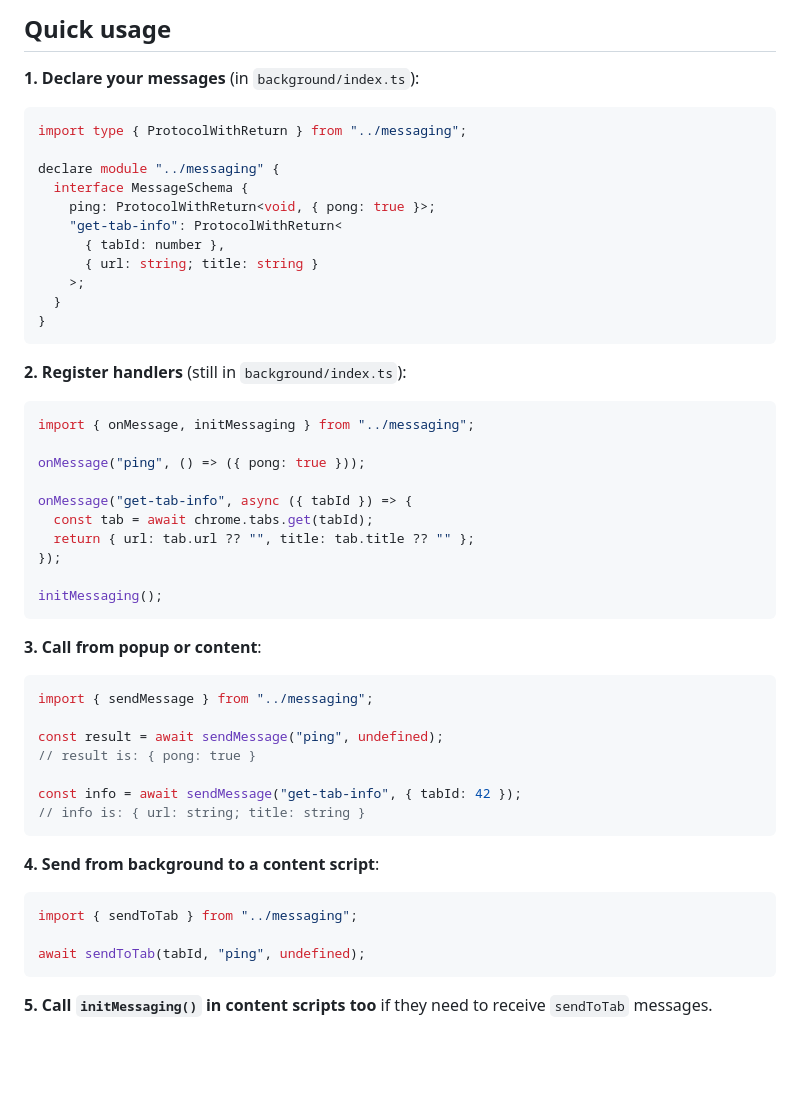
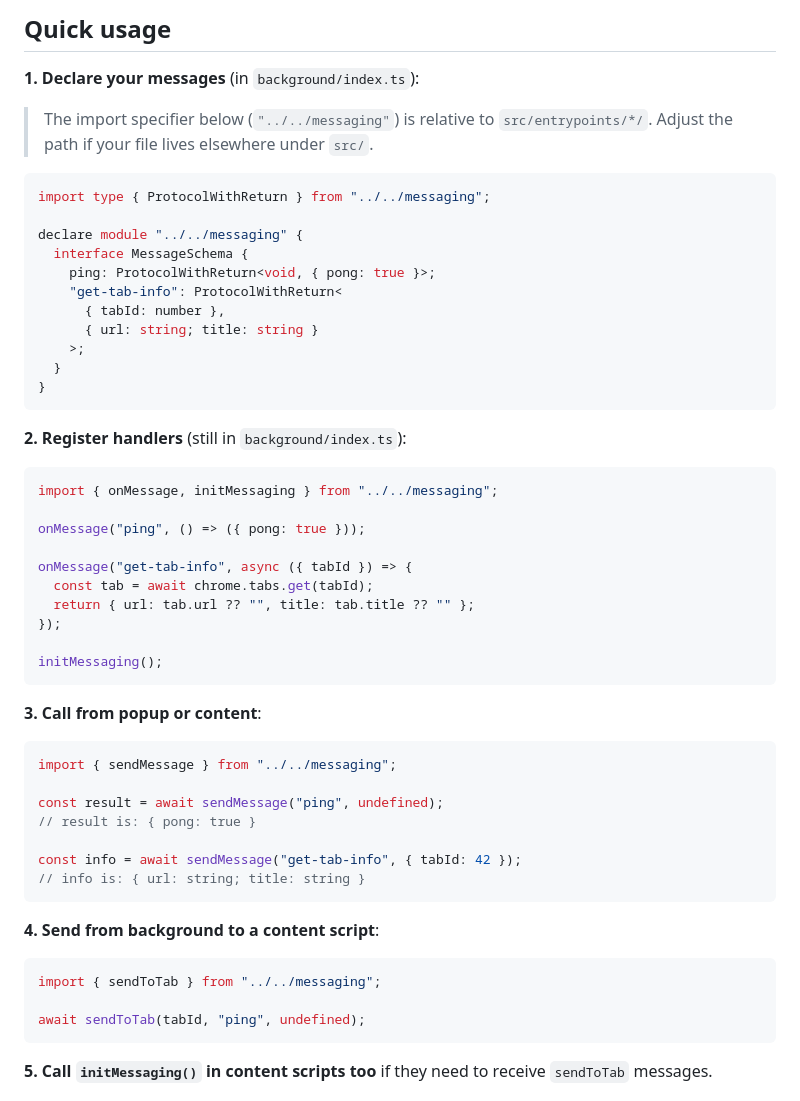
Before and after one commit to st3lll4/dino-template, a Markdown page: src/messaging/README.md, the part around one of its changes. Rendered like a GitHub page; blank space fills up the shorter version.

Commit message:
Fix messaging README: use correct import specifier "../../messaging"
Co-authored-by: st3lll4 <148345190+st3lll4@users.noreply.github.com>

````diff
--- a/src/messaging/README.md
+++ b/src/messaging/README.md
@@ -8,10 +8,12 @@ Typed, bidirectional message passing between extension contexts (background, pop
 
 **1. Declare your messages** (in `background/index.ts`):
 
+> The import specifier below (`"../../messaging"`) is relative to `src/entrypoints/*/`. Adjust the path if your file lives elsewhere under `src/`.
+
 ```typescript
-import type { ProtocolWithReturn } from "../messaging";
+import type { ProtocolWithReturn } from "../../messaging";
 
-declare module "../messaging" {
+declare module "../../messaging" {
   interface MessageSchema {
     ping: ProtocolWithReturn<void, { pong: true }>;
     "get-tab-info": ProtocolWithReturn<
@@ -25,7 +27,7 @@ declare module "../messaging" {
 **2. Register handlers** (still in `background/index.ts`):
 
 ```typescript
-import { onMessage, initMessaging } from "../messaging";
+import { onMessage, initMessaging } from "../../messaging";
 
 onMessage("ping", () => ({ pong: true }));
 
@@ -40,7 +42,7 @@ initMessaging();
 **3. Call from popup or content**:
 
 ```typescript
-import { sendMessage } from "../messaging";
+import { sendMessage } from "../../messaging";
 
 const result = await sendMessage("ping", undefined);
 // result is: { pong: true }
@@ -52,7 +54,7 @@ const info = await sendMessage("get-tab-info", { tabId: 42 });
 **4. Send from background to a content script**:
 
 ```typescript
-import { sendToTab } from "../messaging";
+import { sendToTab } from "../../messaging";
 
 await sendToTab(tabId, "ping", undefined);
 ```
````
Also changed, not shown: other parts of src/messaging/README.md (+2 -2 lines).
